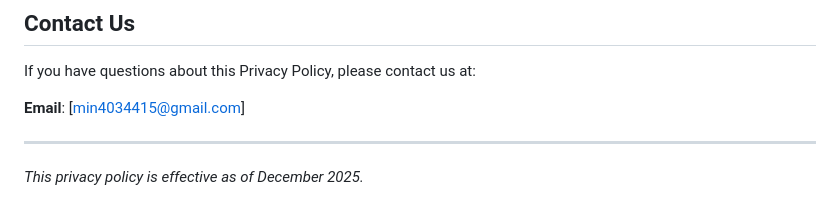
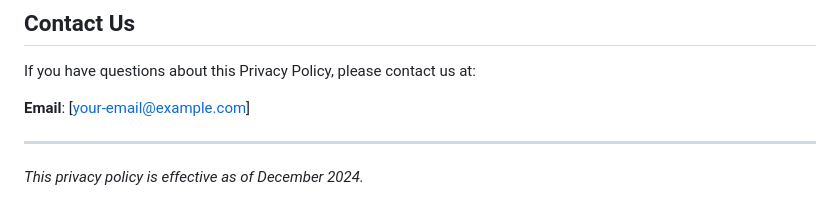
Before and after one commit to min4034415/sonobender-legal, a Markdown page: PRIVACY_POLICY.md, the part around one of its changes. Rendered like a GitHub page.

```diff
--- a/PRIVACY_POLICY.md
+++ b/PRIVACY_POLICY.md
@@ -72,8 +72,8 @@ We may update this Privacy Policy. We will notify you of any changes by posting
 
 If you have questions about this Privacy Policy, please contact us at:
 
-**Email**: [min4034415@gmail.com]
+**Email**: [your-email@example.com]
 
 ---
 
-*This privacy policy is effective as of December 2025.*
+*This privacy policy is effective as of December 2024.*
```
Also changed, not shown: other parts of PRIVACY_POLICY.md (+1 -1 lines).
